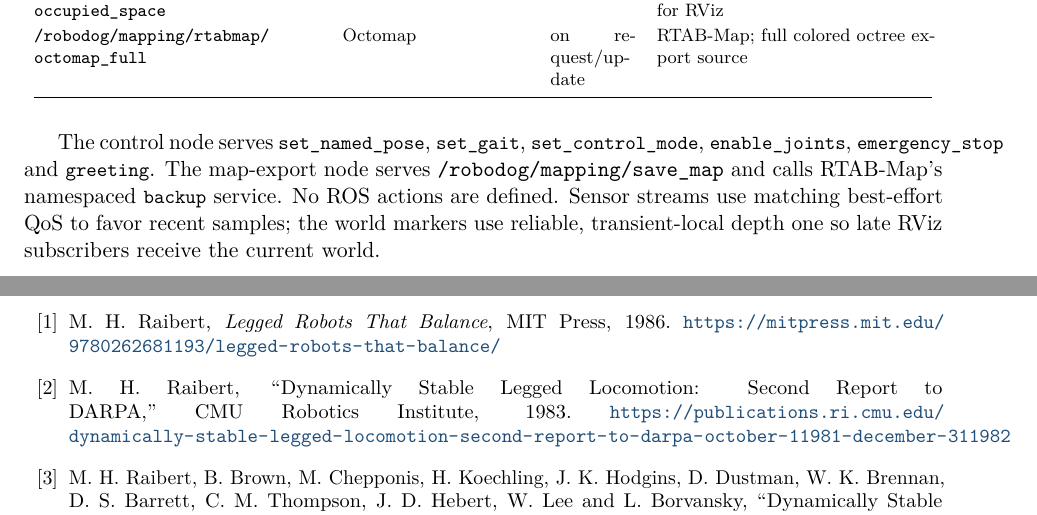
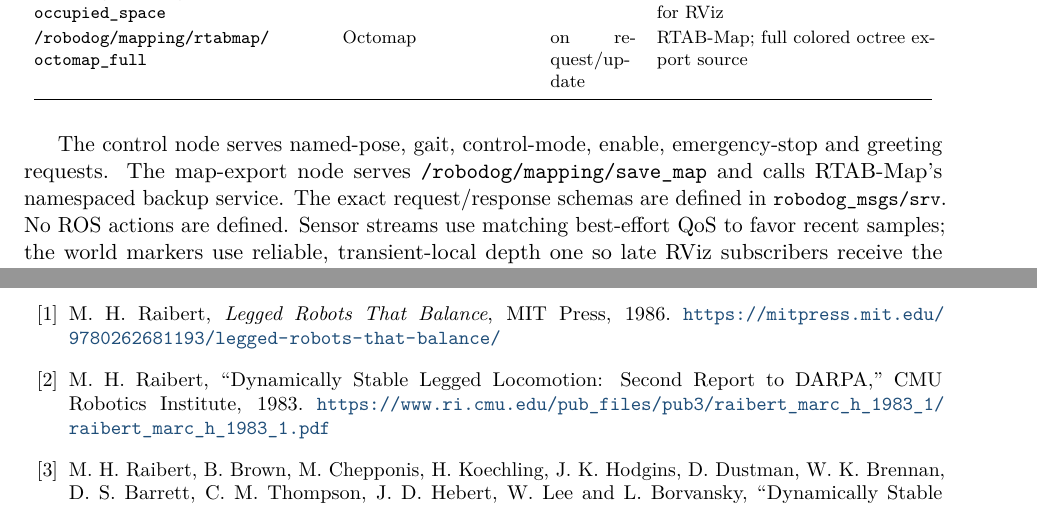
Before and after one commit to farouk15160/robodog, a LaTeX paper (docs/robodog_architecture.tex): two parts of pages 25 and 43 of 44, joined at a grey line, cut so that both start at the same text. Compiled offline with pdfLaTeX.

Commit message:
docs: polish architecture report references

```diff
--- a/docs/robodog_architecture.tex
+++ b/docs/robodog_architecture.tex
@@ -1227,11 +1227,11 @@ odometry integration remain prerequisites for enabling mapping there.}{1.0}
 \bottomrule
 \end{longtable}}
 
-The control node serves \code{set\_named\_pose}, \code{set\_gait},
-\code{set\_control\_mode}, \code{enable\_joints}, \code{emergency\_stop} and
-\code{greeting}. The map-export node serves
-\topicpath{/robodog/mapping/save_map} and calls RTAB-Map's namespaced
-\code{backup} service. No ROS actions are defined. Sensor streams use matching
+The control node serves named-pose, gait, control-mode, enable, emergency-stop
+and greeting requests. The map-export node serves
+\topicpath{/robodog/mapping/save_map} and calls RTAB-Map's namespaced backup
+service. The exact request/response schemas are defined in
+\code{robodog\_msgs/srv}. No ROS actions are defined. Sensor streams use matching
 best-effort QoS to favor recent samples; the world markers use reliable,
 transient-local depth one so late RViz subscribers receive the current world.
 
@@ -2252,7 +2252,7 @@ M. H. Raibert, \emph{Legged Robots That Balance}, MIT Press, 1986.
 \bibitem{raibert-darpa}
 M. H. Raibert, ``Dynamically Stable Legged Locomotion: Second Report to
 DARPA,'' CMU Robotics Institute, 1983.
-\url{https://publications.ri.cmu.edu/dynamically-stable-legged-locomotion-second-report-to-darpa-october-11981-december-311982}
+\url{https://www.ri.cmu.edu/pub_files/pub3/raibert_marc_h_1983_1/raibert_marc_h_1983_1.pdf}
 
 \bibitem{raibert-gaits}
 M. H. Raibert, B. Brown, M. Chepponis, H. Koechling, J. K. Hodgins,
```
Also changed, not shown: docs/robodog_architecture.pdf.
